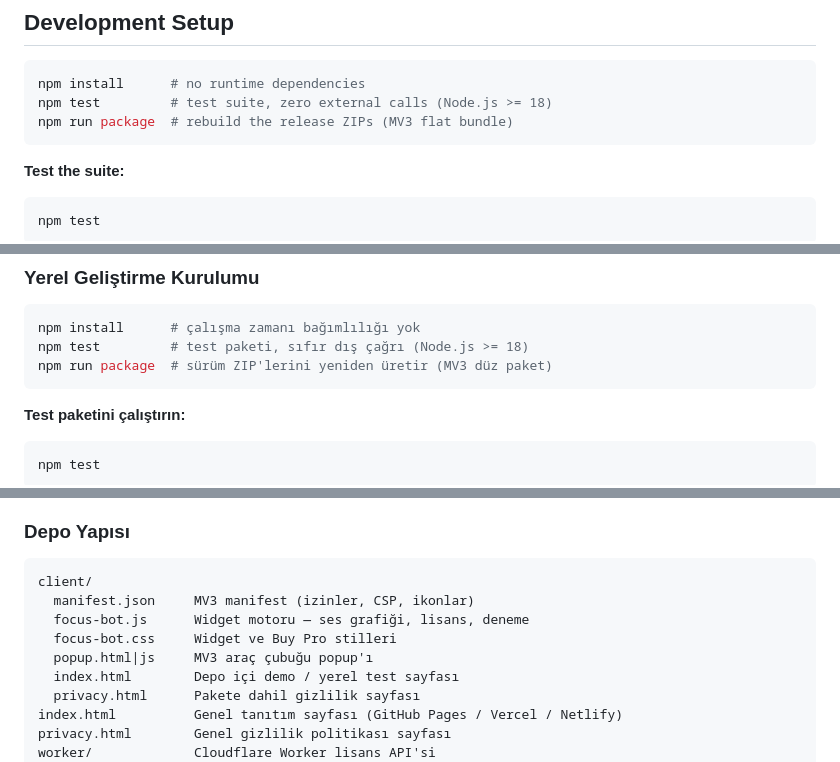
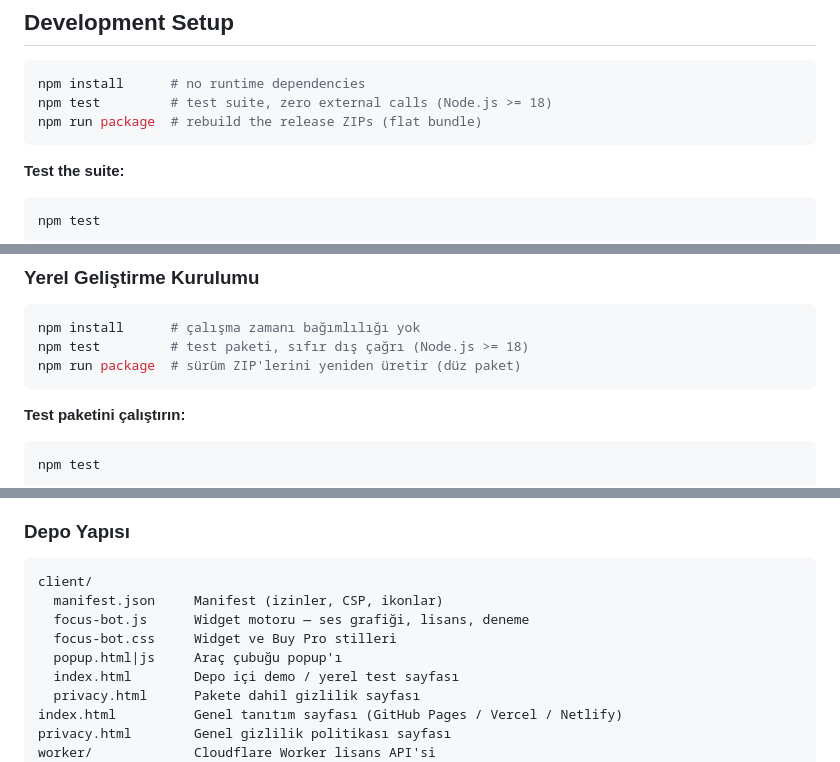
Before and after one commit to runtime-stranger/focus-bot, a Markdown page: README.md, 3 parts joined by grey strips. GitHub-like rendering.

Commit message:
docs: remove Manifest V3 and MV3 branding from README

````diff
--- a/README.md
+++ b/README.md
@@ -104,7 +103,7 @@ FocusBot builds a **single `AudioContext`** exactly once, then manages playback
 ```bash
 npm install      # no runtime dependencies
 npm test         # test suite, zero external calls (Node.js >= 18)
-npm run package  # rebuild the release ZIPs (MV3 flat bundle)
+npm run package  # rebuild the release ZIPs (flat bundle)
 ```
 
 **Test the suite:**
@@ -245,7 +243,7 @@ FocusBot tek bir **`AudioContext`** oluşturur ve oynatmayı tamamen `suspend()`
 ```bash
 npm install      # çalışma zamanı bağımlılığı yok
 npm test         # test paketi, sıfır dış çağrı (Node.js >= 18)
-npm run package  # sürüm ZIP'lerini yeniden üretir (MV3 düz paket)
+npm run package  # sürüm ZIP'lerini yeniden üretir (düz paket)
 ```
 
 **Test paketini çalıştırın:**
@@ -269,10 +267,10 @@ Repo köküne `focus-bot-extension.zip` ve `focus-bot-webstore-v1.3.0.zip` yazar
 
 ```
 client/
-  manifest.json     MV3 manifest (izinler, CSP, ikonlar)
+  manifest.json     Manifest (izinler, CSP, ikonlar)
   focus-bot.js      Widget motoru — ses grafiği, lisans, deneme
   focus-bot.css     Widget ve Buy Pro stilleri
-  popup.html|js     MV3 araç çubuğu popup'ı
+  popup.html|js     Araç çubuğu popup'ı
   index.html        Depo içi demo / yerel test sayfası
   privacy.html      Pakete dahil gizlilik sayfası
 index.html          Genel tanıtım sayfası (GitHub Pages / Vercel / Netlify)
````
Also changed, not shown: other parts of README.md (+6 -8 lines).
